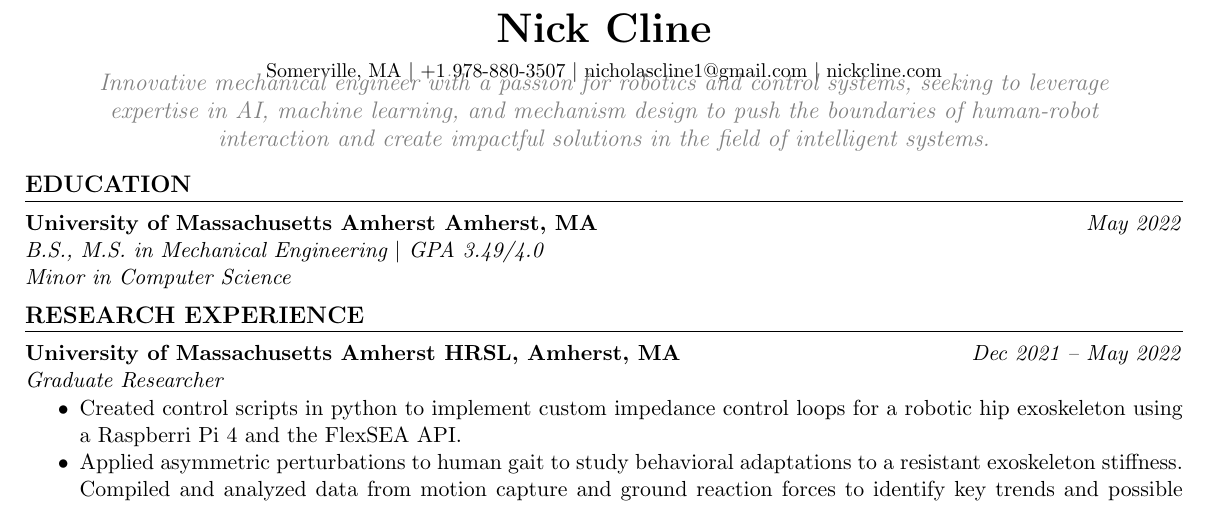
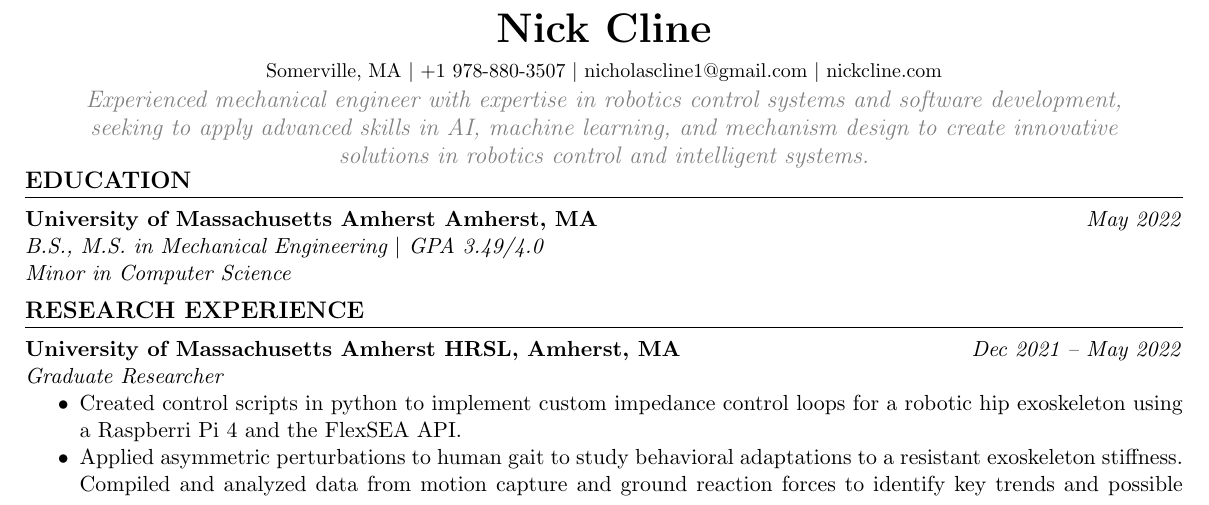
Before and after one commit to Tramscan/resume, a LaTeX CV (NickClineResearchResume.tex, which reads resume_sections.tex): part of page 1 of 2, cut so that both start at the same text. Compiled offline with pdfLaTeX.

Commit message:
changed mission statement

```diff
--- a/resume_sections.tex
+++ b/resume_sections.tex
@@ -36,15 +36,15 @@
 }
 
 \newcommand{\MissionStatement}{
-  \vspace{-0.5em}  % Reduce space before mission statement
+  \vspace{0.3em}  % Reduce space before mission statement
   \begin{center}
     \begin{minipage}{0.9\textwidth}
       \centering
       \large\itshape\color{gray}
-      Innovative mechanical engineer with a passion for robotics and control systems, seeking to leverage expertise in AI, machine learning, and mechanism design to push the boundaries of human-robot interaction and create impactful solutions in the field of intelligent systems.
+      Experienced mechanical engineer with expertise in robotics control systems and software development, seeking to apply advanced skills in AI, machine learning, and mechanism design to create innovative solutions in robotics control and intelligent systems.
     \end{minipage}
   \end{center}
-  \vspace{-0.5em}  % Reduce space after mission statement
+  \vspace{-1.5em}  % Reduce space after mission statement
 }
 
 % Skills & Interests Section (Shared)
```
